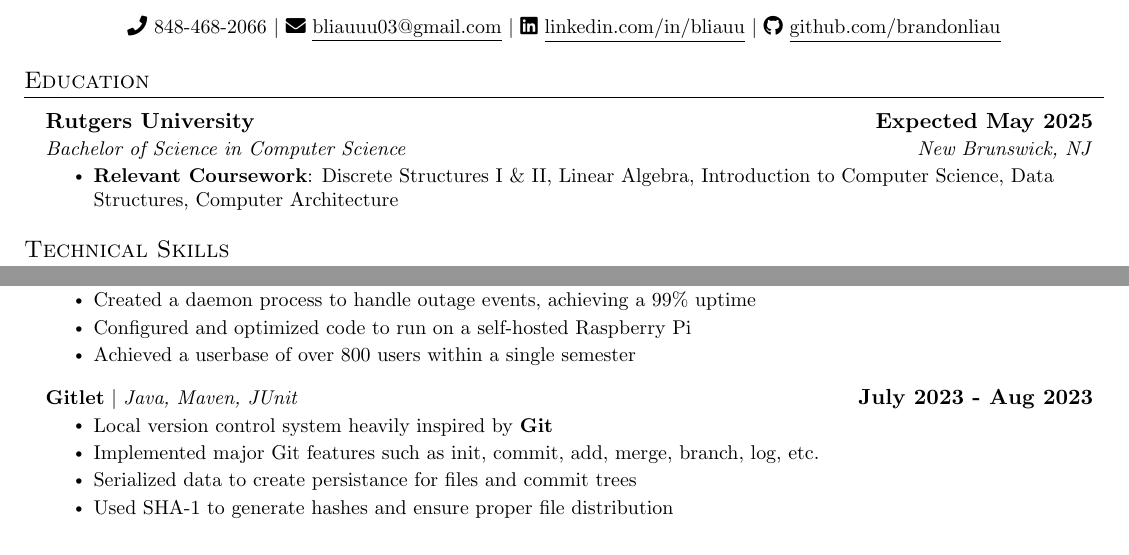
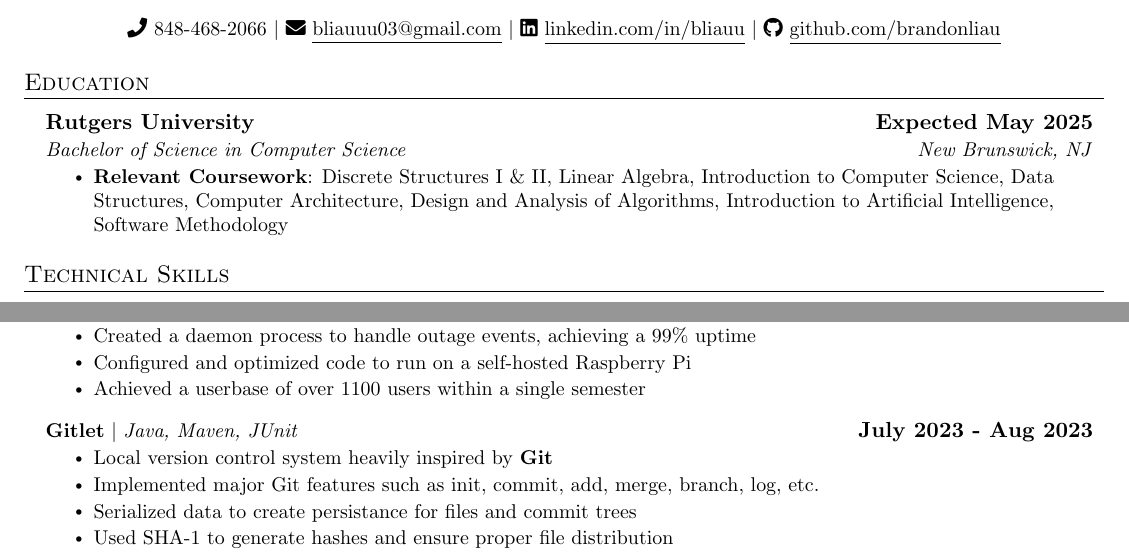
Before and after one commit to brandonliau/resume, a LaTeX CV (resume.tex): two parts of the page, joined at a grey line, cut so that both start at the same text. Compiled offline with pdfLaTeX.

Commit message:
update: added classes and updated user count for SnipeR

```diff
--- a/resume.tex
+++ b/resume.tex
@@ -112,7 +112,7 @@
       {Rutgers University}{\textbf{Expected May 2025}}
       {Bachelor of Science in Computer Science}{New Brunswick, NJ}
       \resumeItemListStart
-        \resumeItem{\textbf{Relevant Coursework}: Discrete Structures I \& II, Linear Algebra, Introduction to Computer Science, Data Structures, Computer Architecture}
+        \resumeItem{\textbf{Relevant Coursework}: Discrete Structures I \& II, Linear Algebra, Introduction to Computer Science, Data Structures, Computer Architecture, Design and Analysis of Algorithms, Introduction to Artificial Intelligence, Software Methodology}
       \resumeItemListEnd
   \resumeSubHeadingListEnd
 
@@ -152,7 +152,7 @@
             \resumeItem{Enabled automatic registration of classes with \textbf{Selenium}}
             \resumeItem{Created a daemon process to handle outage events, achieving a 99\% uptime}
             \resumeItem{Configured and optimized code to run on a self-hosted Raspberry Pi}
-            \resumeItem{Achieved a userbase of over 800 users within a single semester}
+            \resumeItem{Achieved a userbase of over 1100 users within a single semester}
           \resumeItemListEnd
       \resumeProjectHeading
           {\textbf{Gitlet} $|$ \emph{Java, Maven, JUnit}}{\textbf{July 2023 - Aug 2023}}
```
